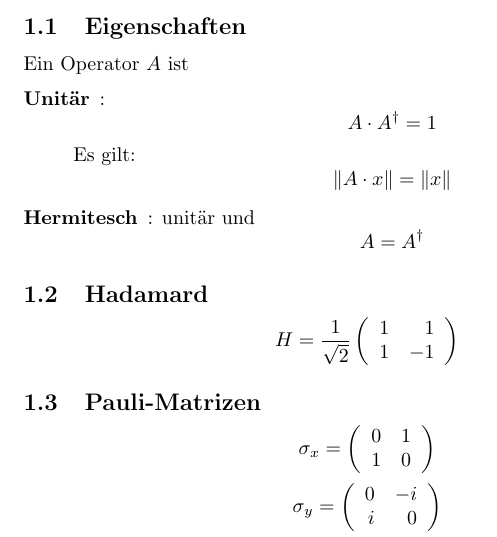
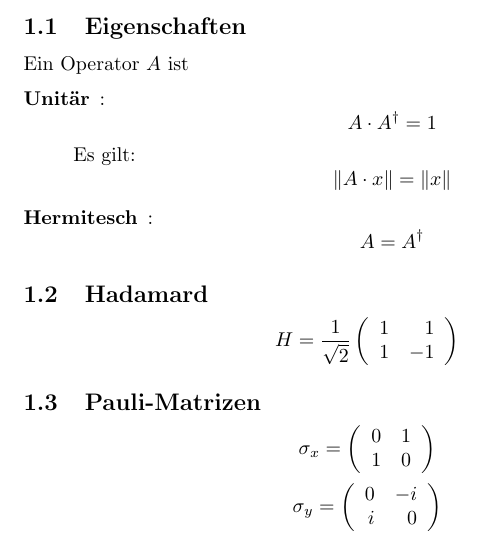
Before and after one commit to hgoes/quantum-algorithm-cheatsheet, a LaTeX document (cheatsheet.tex): part of the page, cut so that both start at the same text. Compiled offline with pdfLaTeX.

Commit message:
Corrected hermitian operator

```diff
--- a/cheatsheet.tex
+++ b/cheatsheet.tex
@@ -15,7 +15,7 @@ Ein Operator $A$ ist
   \[ A\cdot A^\dagger = 1 \]
   Es gilt:
   \[ \| A\cdot x \| = \| x \| \]
-\item[Hermitesch]: unitär und
+\item[Hermitesch]:
   \[ A = A^\dagger \]
 \end{description}
 \subsection{Hadamard}
```
